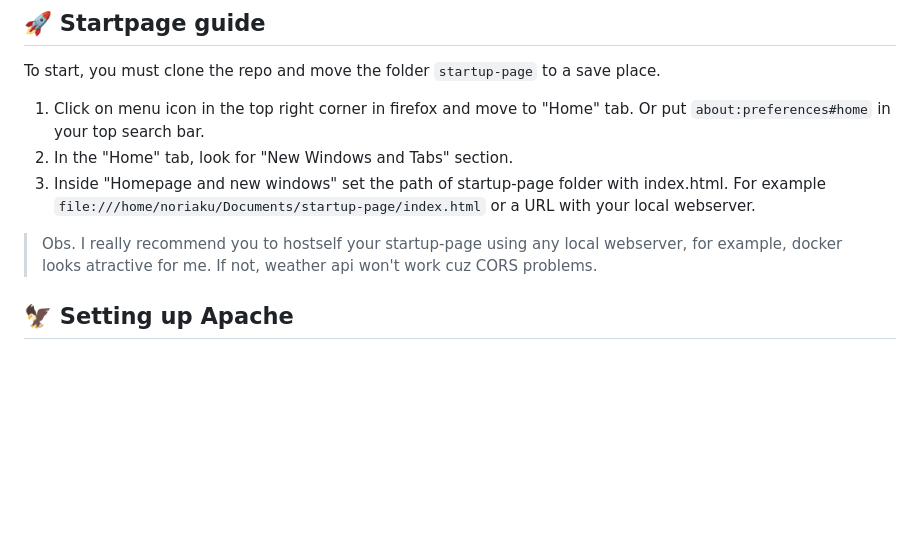
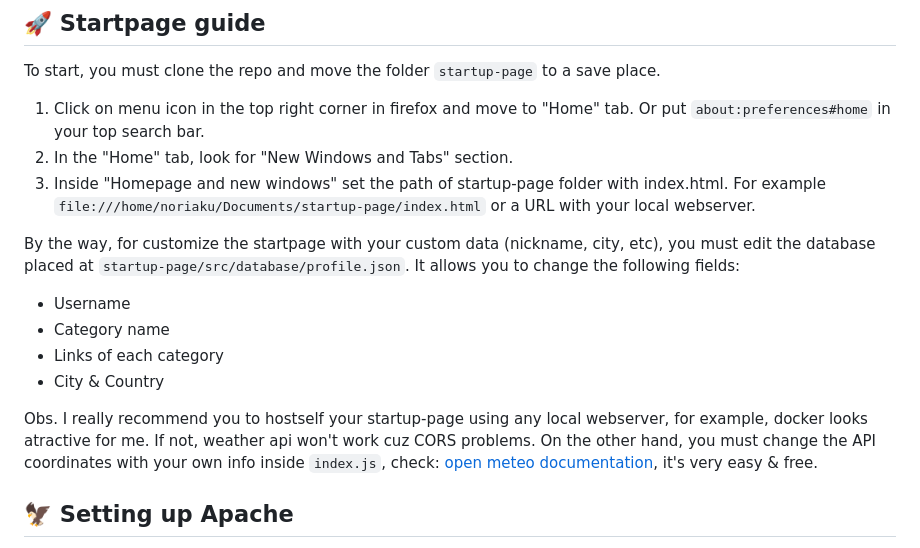
Before and after one commit to noriaku/FirefoxMonolite, a Markdown page: README.md, the part around the change. Rendered like a GitHub page; blank space fills up the shorter version.

Commit message:
added info about json database implementation

```diff
--- a/README.md
+++ b/README.md
@@ -38,7 +38,14 @@ To start, you must clone the repo and move the folder `startup-page` to a save p
 2. In the "Home" tab, look for "New Windows and Tabs" section.
 3. Inside "Homepage and new windows" set the path of startup-page folder with index.html. For example `file:///home/noriaku/Documents/startup-page/index.html` or a URL with your local webserver.
 
-> Obs. I really recommend you to hostself your startup-page using any local webserver, for example, docker looks atractive for me. If not, weather api won't work cuz CORS problems.
+By the way, for customize the startpage with your custom data (nickname, city, etc), you must edit the database placed at `startup-page/src/database/profile.json`. It allows you to change the following fields:
+
+- Username
+- Category name
+- Links of each category
+- City & Country
+
+Obs. I really recommend you to hostself your startup-page using any local webserver, for example, docker looks atractive for me. If not, weather api won't work cuz CORS problems. On the other hand, you must change the API coordinates with your own info inside `index.js`, check: [open meteo documentation](https://open-meteo.com/en/docs), it's very easy & free.
 
 ## 🦅 Setting up Apache
 
```
